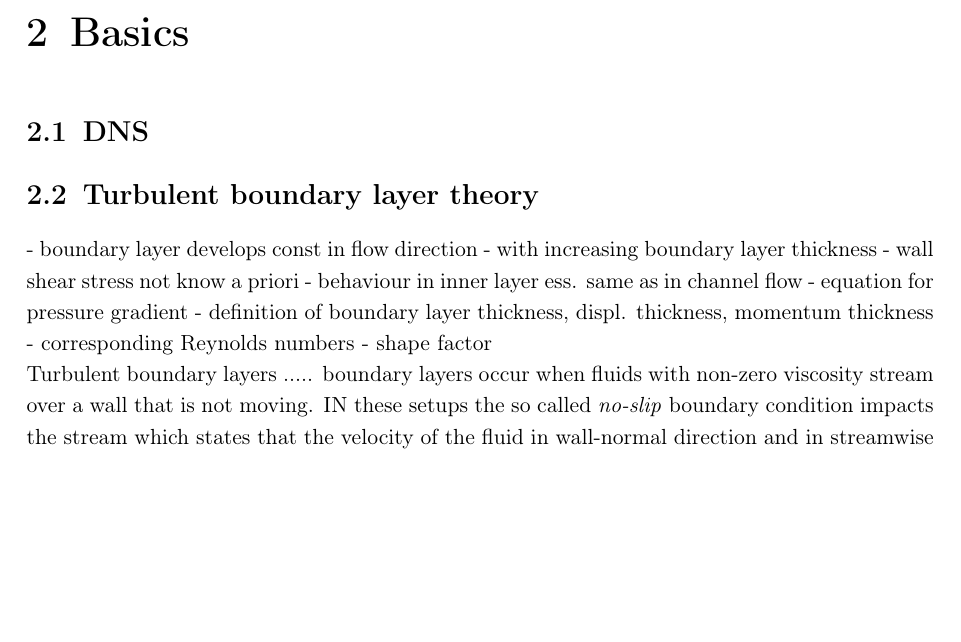
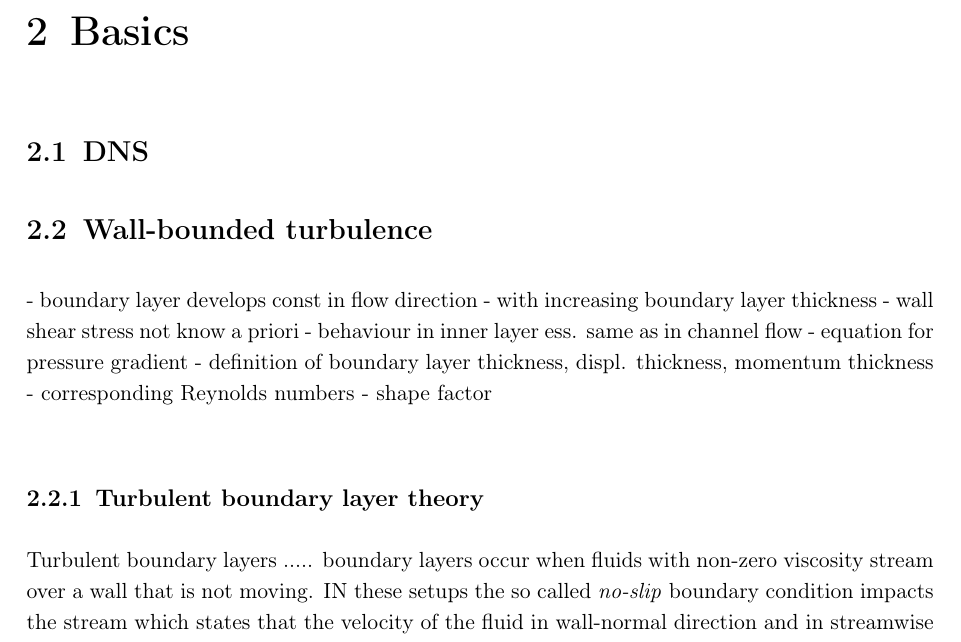
Before and after one commit to MrlnZgl/MA_text, a LaTeX thesis (thesis.tex, which reads chapters/theory.tex): part of page 16 of 35, cut so that both start at the same text, the shorter picture padded with empty space. Compiled offline with pdfLaTeX.

Commit message:
aded theory section

```diff
--- a/chapters/theory.tex
+++ b/chapters/theory.tex
@@ -7,7 +7,7 @@
 
 
 
-\section{Turbulent boundary layer theory}
+\section{Wall-bounded turbulence}\label{sec:turbulenceTheory}
 
 - boundary layer develops const in flow direction
 - with increasing boundary layer thickness
@@ -20,6 +20,9 @@
 - shape factor
 
 
+
+
+\subsection{Turbulent boundary layer theory} \label{subsec:TBLTheory}
 Turbulent boundary layers .....
 boundary layers occur when fluids with non-zero viscosity stream over a wall that is not moving. IN these setups the so called \benennung{no-slip} boundary condition impacts the stream which states that the velocity of the fluid in wall-normal direction and in streamwise direction need to be zero directly at the wall \cite{schlichting_boundary-layer_2017} since there is no relative movement between the wall and the fluid.
 The velocity far away from the wall, the so called \benennung{free-stream velocity}, is usually much higher than zero which implies the existence of a transition region where an acceleration of the fluid occurs.
```
Also changed, not shown: 7 other files.
